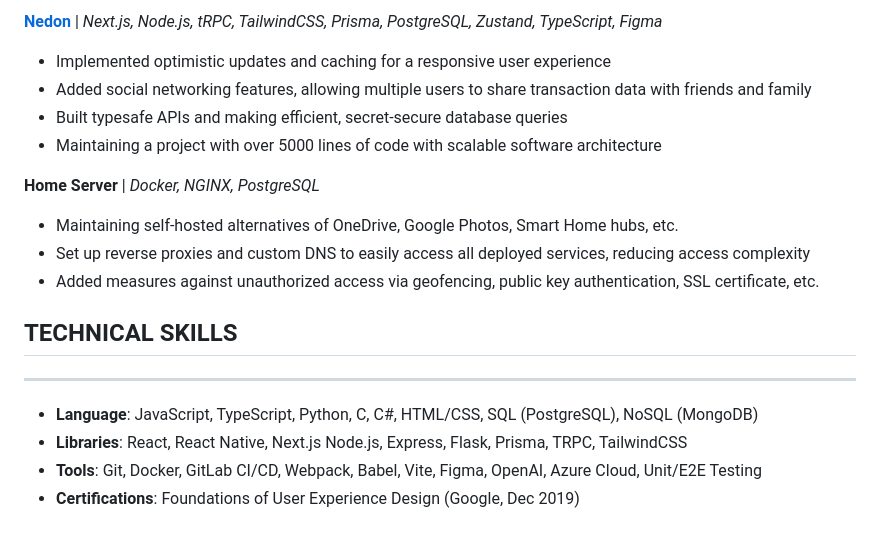
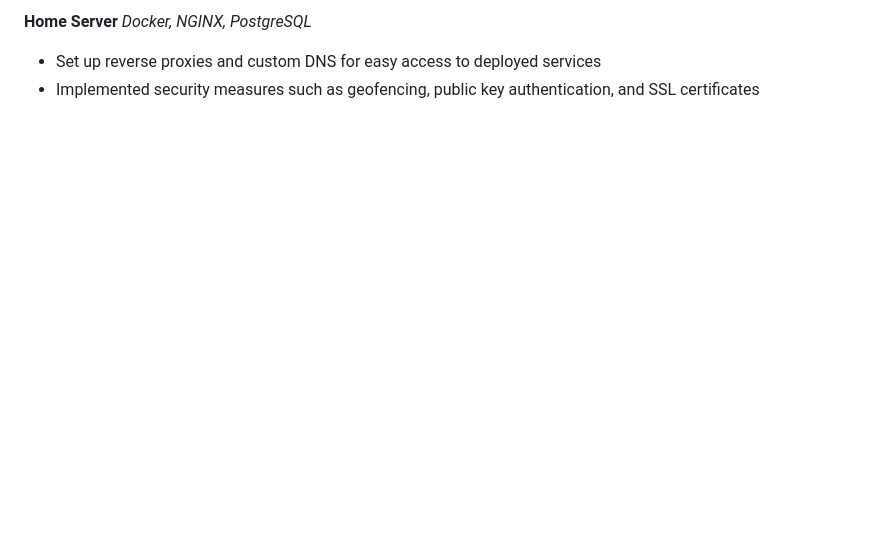
Before and after one commit to SimHoZebs/personal-site, a Markdown page: src/pages/cv.md, the part around the change printed below. GitHub-like rendering; blank space fills up the shorter version.

```diff
--- a/src/pages/cv.md
+++ b/src/pages/cv.md
@@ -81,22 +73,5 @@ _Military Service (42A, G1)_
 
-**[Nedon](https://github.com/SimHoZebs/nedon)** | *Next.js, Node.js, tRPC, TailwindCSS, Prisma, PostgreSQL, Zustand, TypeScript, Figma*
-
-- Implemented optimistic updates and caching for a responsive user experience
-- Added social networking features, allowing multiple users to share transaction data with friends and family
-- Built typesafe APIs and making efficient, secret-secure database queries
-- Maintaining a project with over 5000 lines of code with scalable software architecture
-
-**Home Server** | *Docker, NGINX, PostgreSQL*
-
-- Maintaining self-hosted alternatives of OneDrive, Google Photos, Smart Home hubs, etc.
-- Set up reverse proxies and custom DNS to easily access all deployed services, reducing access complexity
-- Added measures against unauthorized access via geofencing, public key authentication, SSL certificate, etc.
-
-## TECHNICAL SKILLS
-
----
-
-- **Language**: JavaScript, TypeScript, Python, C, C#, HTML/CSS, SQL (PostgreSQL), NoSQL (MongoDB)
-- **Libraries**: React, React Native, Next.js Node.js, Express, Flask, Prisma, TRPC, TailwindCSS
-- **Tools**: Git, Docker, GitLab CI/CD, Webpack, Babel, Vite, Figma, OpenAI, Azure Cloud, Unit/E2E Testing
-- **Certifications**: Foundations of User Experience Design (Google, Dec 2019)
+**Home Server**
+*Docker, NGINX, PostgreSQL*
+- Set up reverse proxies and custom DNS for easy access to deployed services
+- Implemented security measures such as geofencing, public key authentication, and SSL certificates
```
Also changed, not shown: other parts of src/pages/cv.md (+39 -47 lines).
